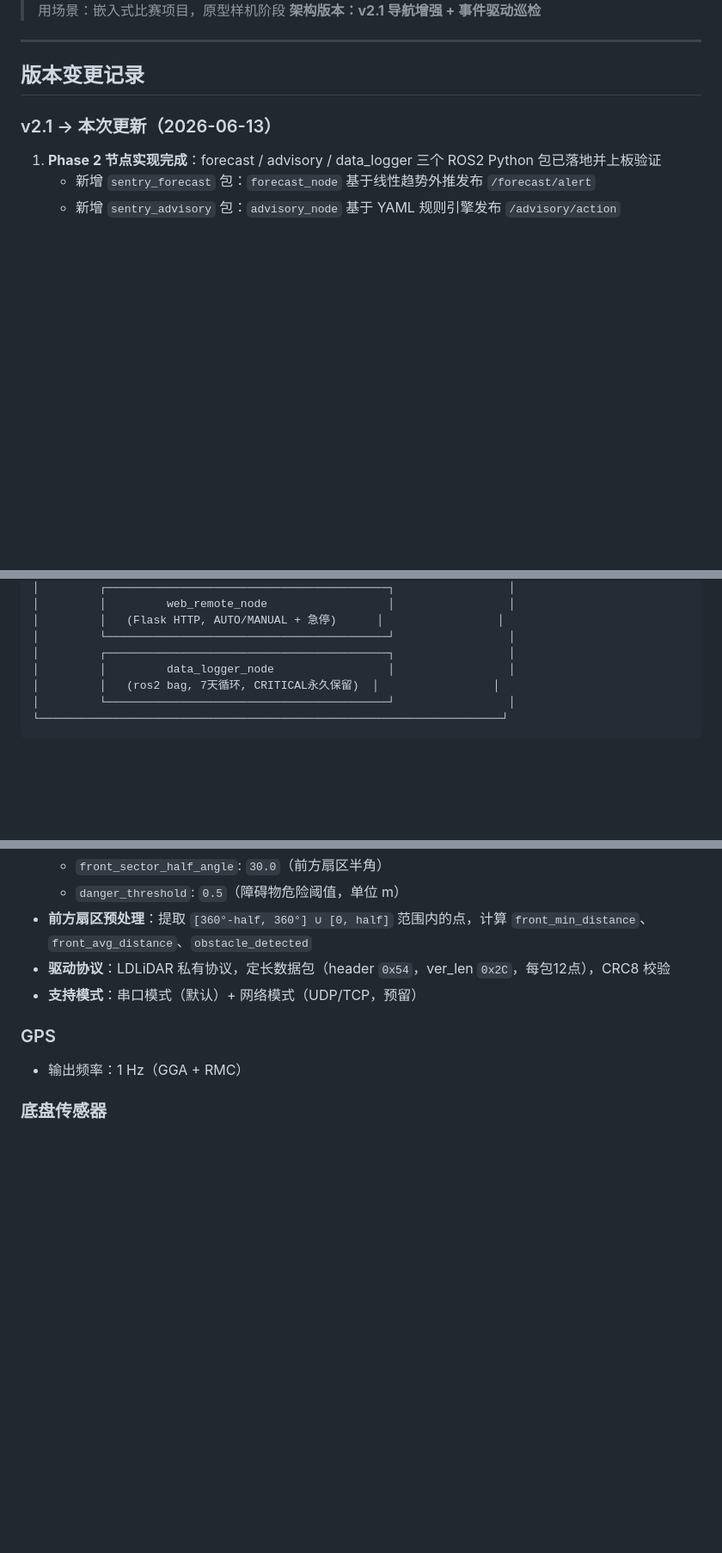
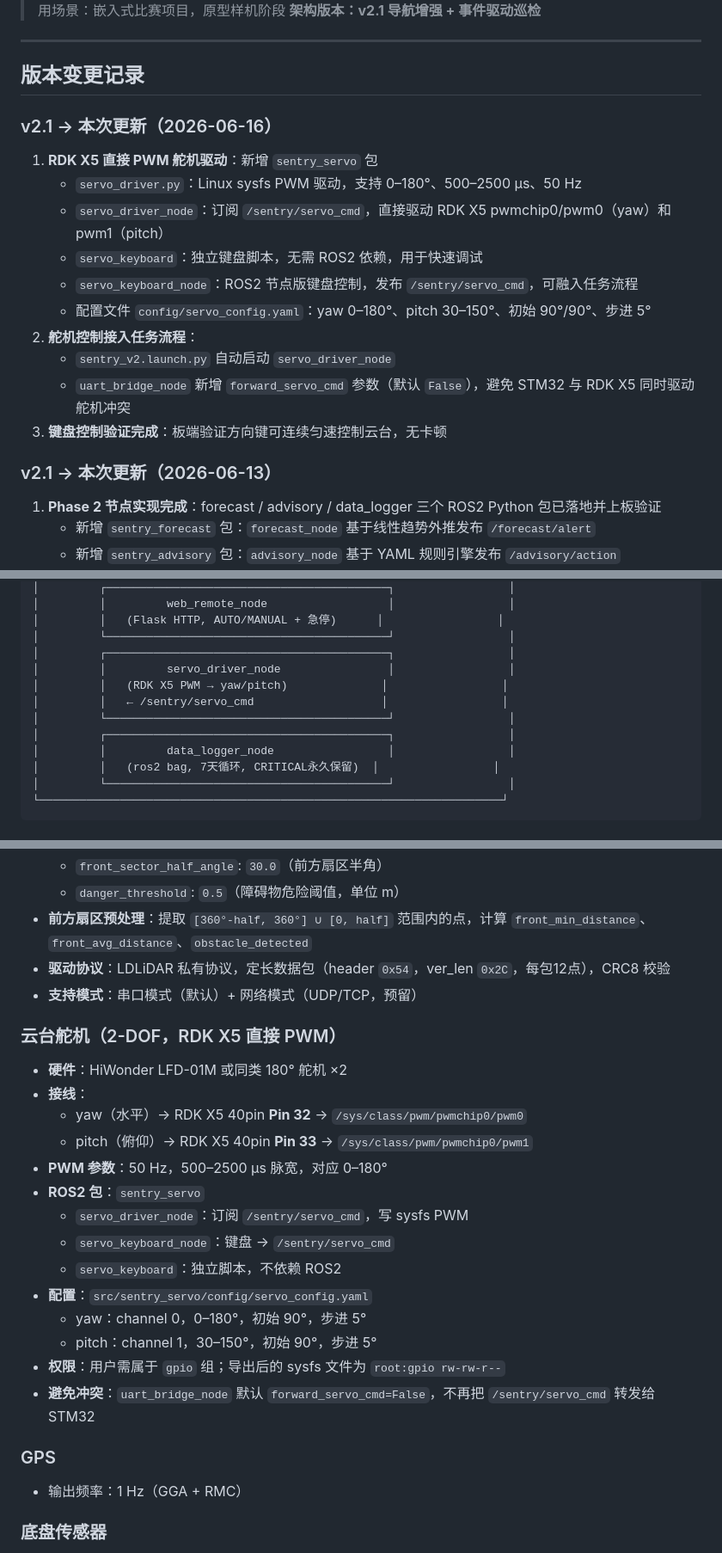
Before and after one commit to wjunhere/smart-agri-sentry, a Markdown page: .claude/PROJECT_CONTEXT.md, 3 parts joined by grey strips. Shown at 86% size. Drawn GitHub-style; blank space fills up the shorter version.

Commit message:
docs(PROJECT_CONTEXT): update with RDK X5 servo control integration
Add 2026-06-16 changelog entry covering:
- New sentry_servo package and servo_driver_node
- servo_keyboard / servo_keyboard_node
- Launch file integration and uart_bridge_node forward_servo_cmd param
- Hardware pin mapping, PWM parameters, and permission notes

Also update topic tables, task period table, directory guide,
data flow diagram, and technical details sections.

```diff
--- a/.claude/PROJECT_CONTEXT.md
+++ b/.claude/PROJECT_CONTEXT.md
@@ -8,6 +8,18 @@
 ---
 
 ## 版本变更记录
+
+### v2.1 → 本次更新（2026-06-16）
+1. **RDK X5 直接 PWM 舵机驱动**：新增 `sentry_servo` 包
+   - `servo_driver.py`：Linux sysfs PWM 驱动，支持 0–180°、500–2500 µs、50 Hz
+   - `servo_driver_node`：订阅 `/sentry/servo_cmd`，直接驱动 RDK X5 pwmchip0/pwm0（yaw）和 pwm1（pitch）
+   - `servo_keyboard`：独立键盘脚本，无需 ROS2 依赖，用于快速调试
+   - `servo_keyboard_node`：ROS2 节点版键盘控制，发布 `/sentry/servo_cmd`，可融入任务流程
+   - 配置文件 `config/servo_config.yaml`：yaw 0–180°、pitch 30–150°、初始 90°/90°、步进 5°
+2. **舵机控制接入任务流程**：
+   - `sentry_v2.launch.py` 自动启动 `servo_driver_node`
+   - `uart_bridge_node` 新增 `forward_servo_cmd` 参数（默认 `False`），避免 STM32 与 RDK X5 同时驱动舵机冲突
+3. **键盘控制验证完成**：板端验证方向键可连续匀速控制云台，无卡顿
 
 ### v2.1 → 本次更新（2026-06-13）
 1. **Phase 2 节点实现完成**：forecast / advisory / data_logger 三个 ROS2 Python 包已落地并上板验证
@@ -254,6 +268,11 @@
 │         │   (Flask HTTP, AUTO/MANUAL + 急停)      │                 │
 │         └──────────────────────────────────────────┘                 │
 │         ┌──────────────────────────────────────────┐                 │
+│         │         servo_driver_node                │                 │
+│         │   (RDK X5 PWM → yaw/pitch)              │                 │
+│         │   ← /sentry/servo_cmd                   │                 │
+│         └──────────────────────────────────────────┘                 │
+│         ┌──────────────────────────────────────────┐                 │
 │         │         data_logger_node                 │                 │
 │         │   (ros2 bag, 7天循环, CRITICAL永久保留)  │                 │
 │         └──────────────────────────────────────────┘                 │
@@ -573,6 +593,22 @@ smart-agri-sentry/
 - **驱动协议**：LDLiDAR 私有协议，定长数据包（header `0x54`，ver_len `0x2C`，每包12点），CRC8 校验
 - **支持模式**：串口模式（默认）+ 网络模式（UDP/TCP，预留）
 
+### 云台舵机（2-DOF，RDK X5 直接 PWM）
+- **硬件**：HiWonder LFD-01M 或同类 180° 舵机 ×2
+- **接线**：
+  - yaw（水平）→ RDK X5 40pin **Pin 32** → `/sys/class/pwm/pwmchip0/pwm0`
+  - pitch（俯仰）→ RDK X5 40pin **Pin 33** → `/sys/class/pwm/pwmchip0/pwm1`
+- **PWM 参数**：50 Hz，500–2500 µs 脉宽，对应 0–180°
+- **ROS2 包**：`sentry_servo`
+  - `servo_driver_node`：订阅 `/sentry/servo_cmd`，写 sysfs PWM
+  - `servo_keyboard_node`：键盘 → `/sentry/servo_cmd`
+  - `servo_keyboard`：独立脚本，不依赖 ROS2
+- **配置**：`src/sentry_servo/config/servo_config.yaml`
+  - yaw：channel 0，0–180°，初始 90°，步进 5°
+  - pitch：channel 1，30–150°，初始 90°，步进 5°
+- **权限**：用户需属于 `gpio` 组；导出后的 sysfs 文件为 `root:gpio rw-rw-r--`
+- **避免冲突**：`uart_bridge_node` 默认 `forward_servo_cmd=False`，不再把 `/sentry/servo_cmd` 转发给 STM32
+
 ### GPS
 - 输出频率：1 Hz（GGA + RMC）
 
```
Also changed, not shown: other parts of .claude/PROJECT_CONTEXT.md (+7 -4 lines).
